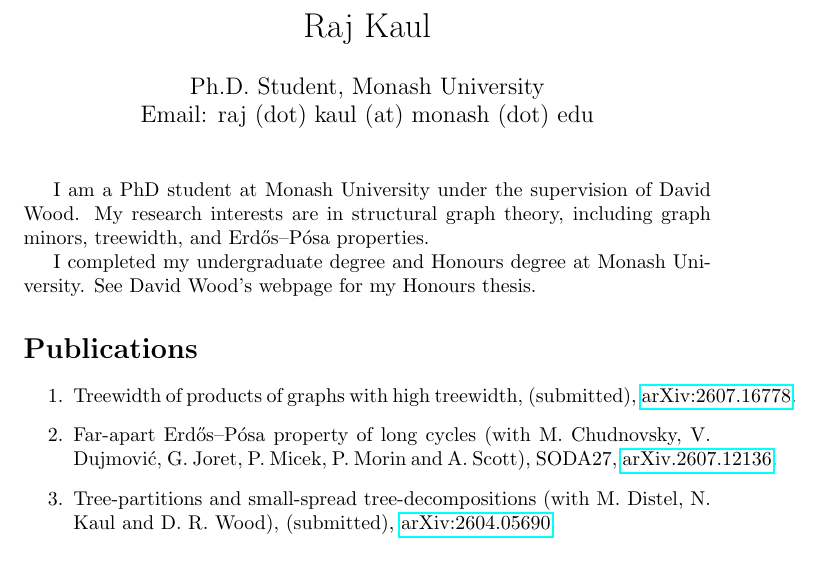
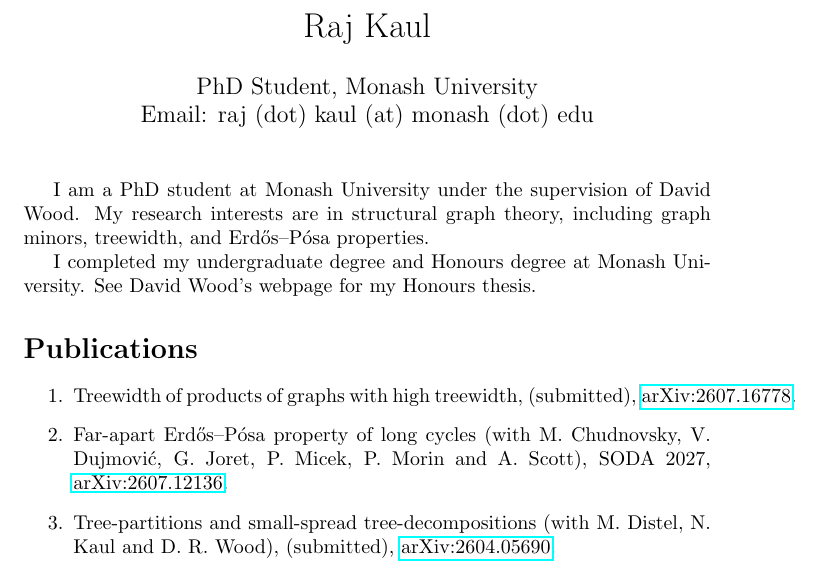
Before and after one commit to raj-kaul/raj-kaul.github.io, a LaTeX document (index.tex): part of the page, cut so that both start at the same text. Compiled offline with pdfLaTeX.

Commit message:
Update index.tex

```diff
--- a/index.tex
+++ b/index.tex
@@ -2,7 +2,7 @@
 \usepackage{hyperref}
 
 \title{Raj Kaul}
-\author{Ph.D. Student, Monash University\\
+\author{PhD Student, Monash University\\
 Email: raj (dot) kaul (at) monash (dot) edu}
 \date{}
 
@@ -18,7 +18,7 @@
 \begin{enumerate}
 \item Treewidth of products of graphs with high treewidth, (submitted), \href{https://doi.org/10.48550/arXiv.2607.16778}{arXiv:2607.16778}.
 
-\item Far-apart Erdős–Pósa property of long cycles (with M. Chudnovsky, V. Dujmović, G. Joret, P. Micek, P. Morin and A. Scott), SODA27, \href{https://doi.org/10.48550/arXiv.2607.12136}{arXiv.2607.12136}.
+\item Far-apart Erdős–Pósa property of long cycles (with M. Chudnovsky, V. Dujmović, G. Joret, P. Micek, P. Morin and A. Scott), SODA 2027, \href{https://doi.org/10.48550/arXiv.2607.12136}{arXiv:2607.12136}.
 
 \item Tree-partitions and small-spread tree-decompositions (with M. Distel, N. Kaul and D. R. Wood), (submitted), \href{https://doi.org/10.48550/arXiv.2604.05690}{arXiv:2604.05690}.
 \end{enumerate}
```
